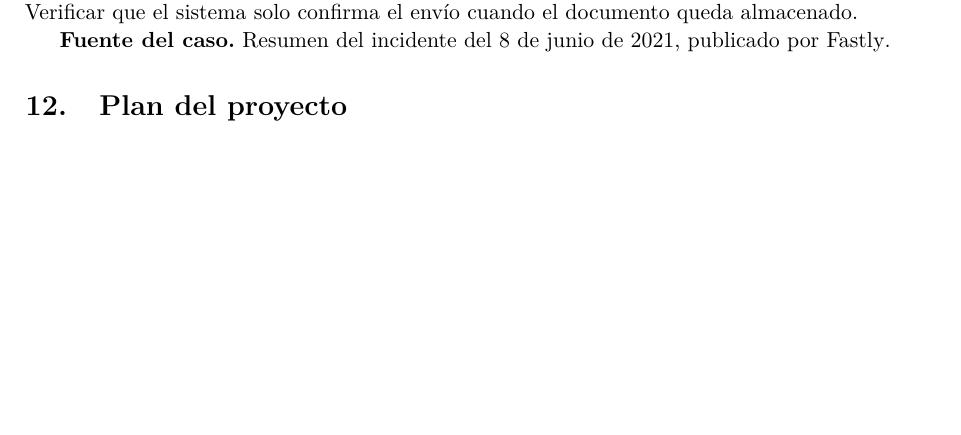
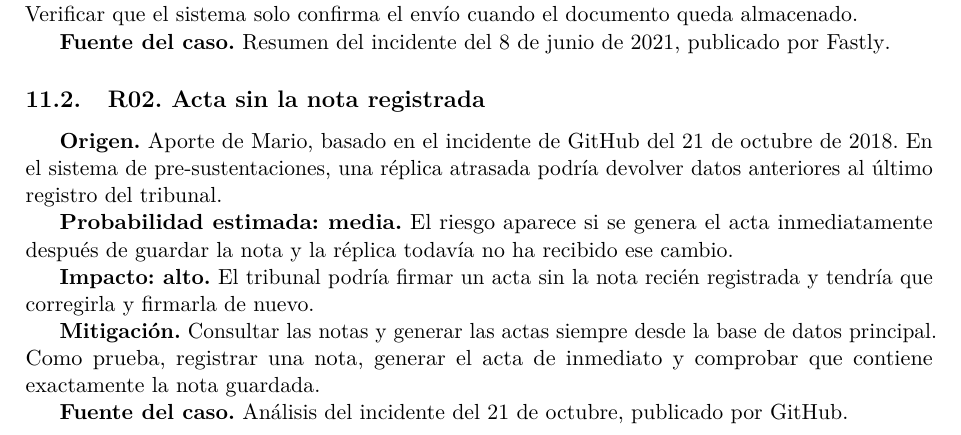
Before and after one commit to reyshadow0/isr701-pfc, a LaTeX document (docs/main.tex, which reads docs/secciones/11-riesgos.tex): part of page 3 of 3 before the commit and part of page 3 of 4 after it, cut so that both start at the same text, the shorter picture padded with empty space. Compiled offline with pdfLaTeX.

Commit message:
Agregar el riesgo de actas sin nota derivado del caso GitHub

```diff
--- a/docs/secciones/11-riesgos.tex
+++ b/docs/secciones/11-riesgos.tex
@@ -11,3 +11,15 @@
 \textbf{Mitigación.} Probar archivos por debajo, en el límite y por encima del tamaño permitido. Si la carga falla, mantener la solicitud en borrador, mostrar el error y permitir un reintento. Verificar que el sistema solo confirma el envío cuando el documento queda almacenado.
 
 \textbf{Fuente del caso.} \href{https://www.fastly.com/blog/summary-of-june-8-outage}{Resumen del incidente del 8 de junio de 2021, publicado por Fastly}.
+
+\subsection{R02. Acta sin la nota registrada}
+
+\textbf{Origen.} Aporte de Mario, basado en el incidente de GitHub del 21 de octubre de 2018. En el sistema de pre-sustentaciones, una réplica atrasada podría devolver datos anteriores al último registro del tribunal.
+
+\textbf{Probabilidad estimada: media.} El riesgo aparece si se genera el acta inmediatamente después de guardar la nota y la réplica todavía no ha recibido ese cambio.
+
+\textbf{Impacto: alto.} El tribunal podría firmar un acta sin la nota recién registrada y tendría que corregirla y firmarla de nuevo.
+
+\textbf{Mitigación.} Consultar las notas y generar las actas siempre desde la base de datos principal. Como prueba, registrar una nota, generar el acta de inmediato y comprobar que contiene exactamente la nota guardada.
+
+\textbf{Fuente del caso.} \href{https://github.blog/news-insights/company-news/oct21-post-incident-analysis/}{Análisis del incidente del 21 de octubre, publicado por GitHub}.
```
